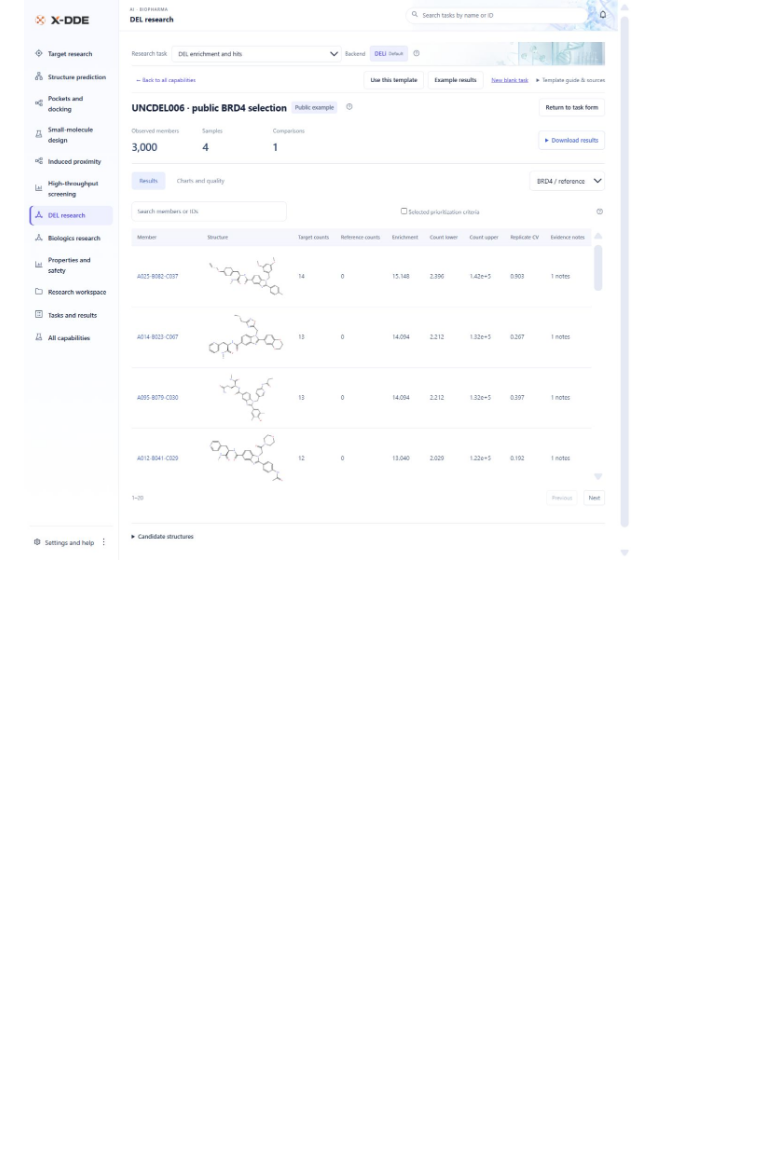
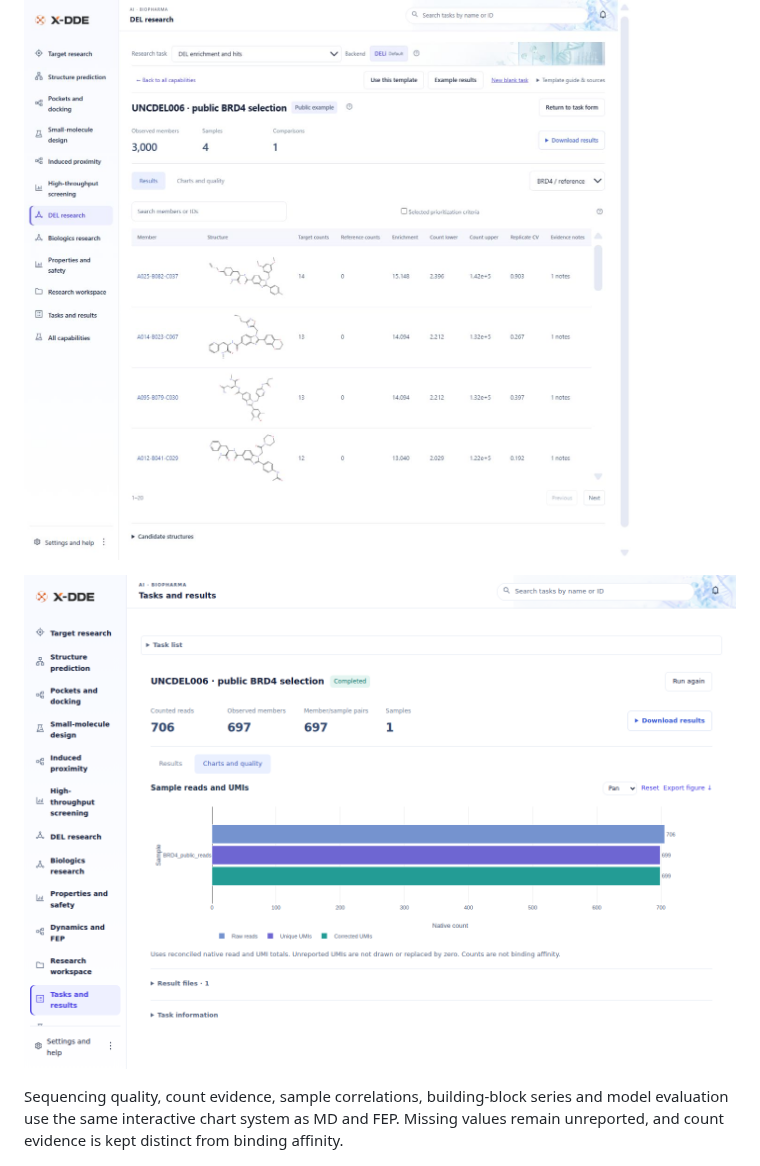
Before and after one commit to Victor-Xu-1/X-DDE, a Markdown page: README.en.md, the part around the change. Rendered like a GitHub page; pictures changed too: docs/images/del-counts-interactive.png (added); blank space fills up the shorter version.

Commit message:
docs: show native interactive statistics and clarify scientific validation baseline

```diff
--- a/README.en.md
+++ b/README.en.md
@@ -101,6 +101,10 @@ DEL results retain member structures, target/control counts, enrichment interval
 
 ![Actual English UNCDEL006–BRD4 enrichment and member-structure results](docs/images/del-enrichment.jpg)
 
+![Actual English native DEL read and UMI comparison, with interactive inspection and figure export](docs/images/del-counts-interactive.png)
+
+Sequencing quality, count evidence, sample correlations, building-block series and model evaluation use the same interactive chart system as MD and FEP. Missing values remain unreported, and count evidence is kept distinct from binding affinity.
+
 ![Actual English trastuzumab–HER2 design input template with variable-domain sequence and CDRs](docs/images/antibody-template.jpg)
 
 The antibody image shows a validated **input template**, without a new design run. Experimental reference structures, supplied materials and newly generated model outputs retain distinct identities.
```
Also changed, not shown: README.md (+4 -0 lines), docs/design/screening-and-del.md (+1 -1 lines).
